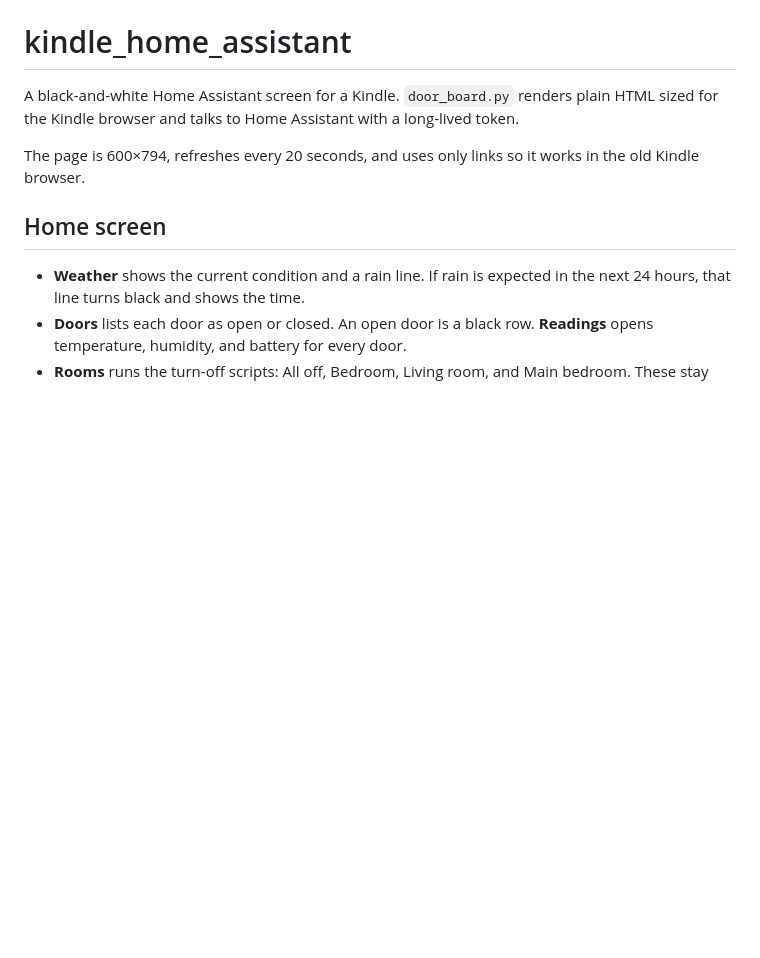
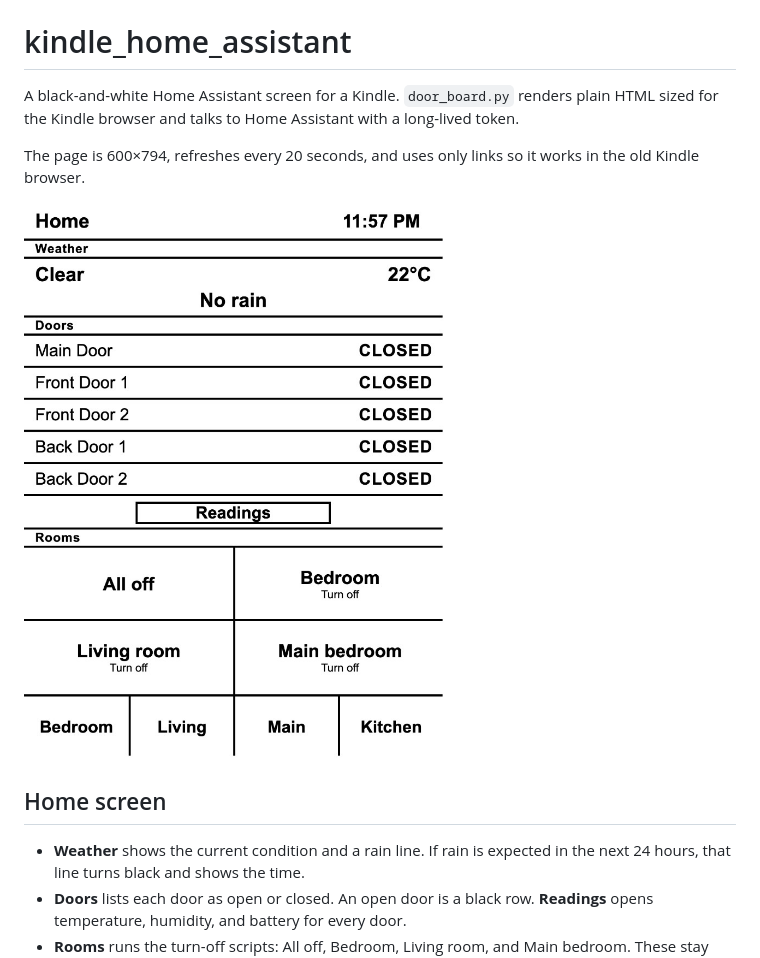
Before and after one commit to madhukartemba/kindle_home_assistant, a Markdown page: README.md, the part around the change. GitHub-like rendering; pictures changed too: home.jpg (added); blank space fills up the shorter version.

Commit message:
Add a screenshot of the Kindle home screen.
Co-authored-by: Cursor <cursoragent@cursor.com>

```diff
--- a/README.md
+++ b/README.md
@@ -3,6 +3,8 @@
 A black-and-white Home Assistant screen for a Kindle. `door_board.py` renders plain HTML sized for the Kindle browser and talks to Home Assistant with a long-lived token.
 
 The page is 600×794, refreshes every 20 seconds, and uses only links so it works in the old Kindle browser.
+
+![Home screen on the Kindle](home.jpg)
 
 ## Home screen
 
```
